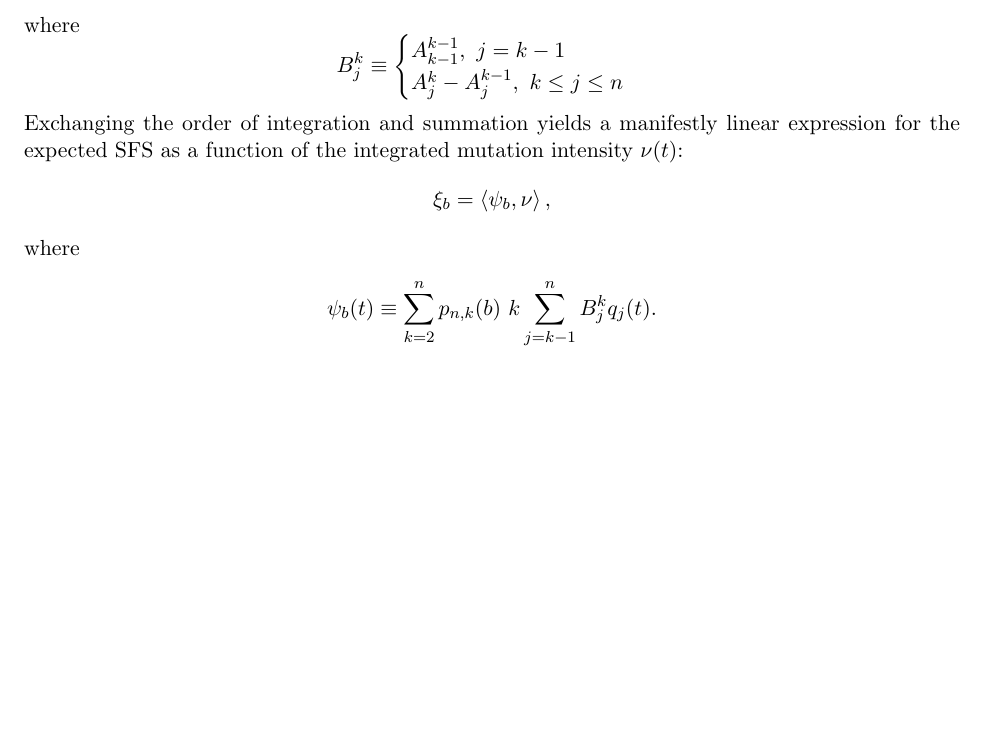
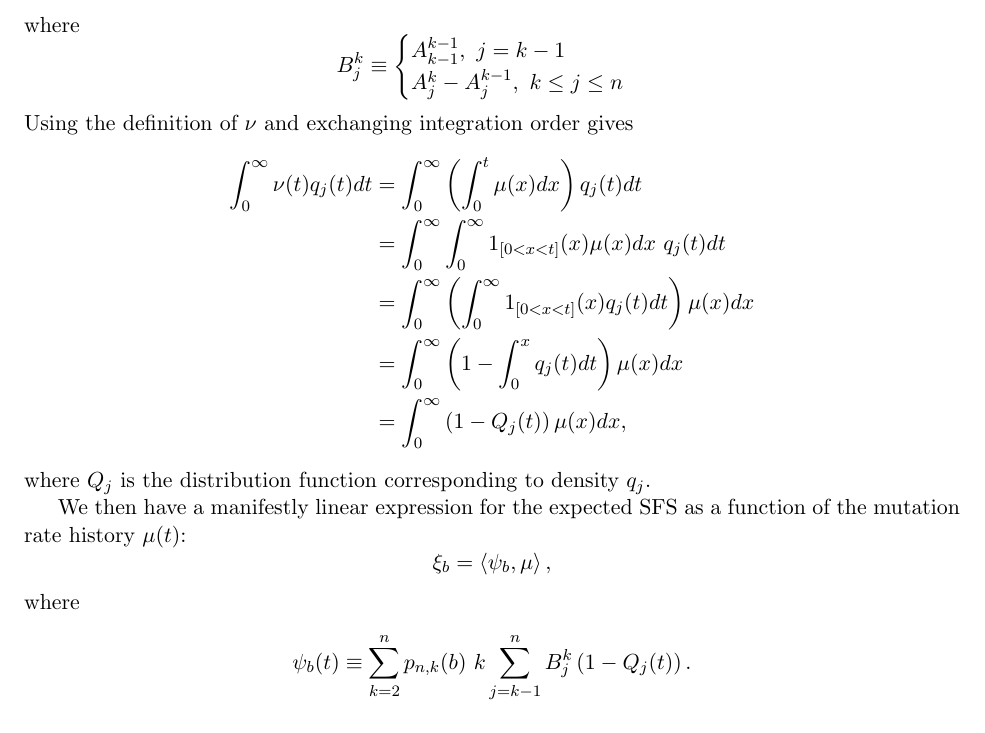
Before and after one commit to harrispopgen/mushi, a LaTeX paper (manuscript/main.tex): part of page 3 of 4, cut so that both start at the same text, the shorter picture padded with empty space. Compiled offline with pdfLaTeX.

Commit message:
linear model in mu (not nu)

```diff
--- a/manuscript/main.tex
+++ b/manuscript/main.tex
@@ -97,13 +97,23 @@ A_{k-1}^{k-1},\ j=k-1\\
 A_j^k - A_j^{k-1},\ k\le j\le n\\
 \end{cases}
 \]
-Exchanging the order of integration and summation yields a manifestly linear expression for the expected SFS as a function of the integrated mutation intensity $\nu(t)$:
+Using the definition of $\nu$ and exchanging integration order gives
+\begin{align*}
+\int_0^\infty\nu(t)q_j(t)dt &= \int_0^\infty \left(\int_0^t\mu(x)dx\right) q_j(t)dt\\
+&= \int_0^\infty \int_0^\infty 1_{[0<x<t]}(x)\mu(x)dx\ q_j(t)dt\\
+&= \int_0^\infty \left(\int_0^\infty 1_{[0<x<t]}(x)q_j(t)dt\right)\mu(x) dx\\
+&= \int_0^\infty \left(1-\int_0^x q_j(t)dt\right)\mu(x) dx\\
+&= \int_0^\infty \left(1-Q_j(t)\right)\mu(x) dx,
+\end{align*}
+where $Q_j$ is the distribution function corresponding to density $q_j$.
+
+We then have a manifestly linear expression for the expected SFS as a function of the mutation rate history $\mu(t)$:
 \[
-\xi_b = \left<\psi_b, \nu\right>,
+\xi_b = \left<\psi_b, \mu\right>,
 \]
 where
 \begin{align*}
-\psi_b(t) &\equiv \sum_{k=2}^n p_{n,k}(b)\ k \sum_{j=k-1}^{n}B_j^k q_j(t).
+\psi_b(t) &\equiv \sum_{k=2}^n p_{n,k}(b)\ k \sum_{j=k-1}^{n}B_j^k \left(1-Q_j(t)\right).
 \end{align*}
 
 % DEPRECATED:
```
Also changed, not shown: manuscript/main.tex (2 more changed lines).
